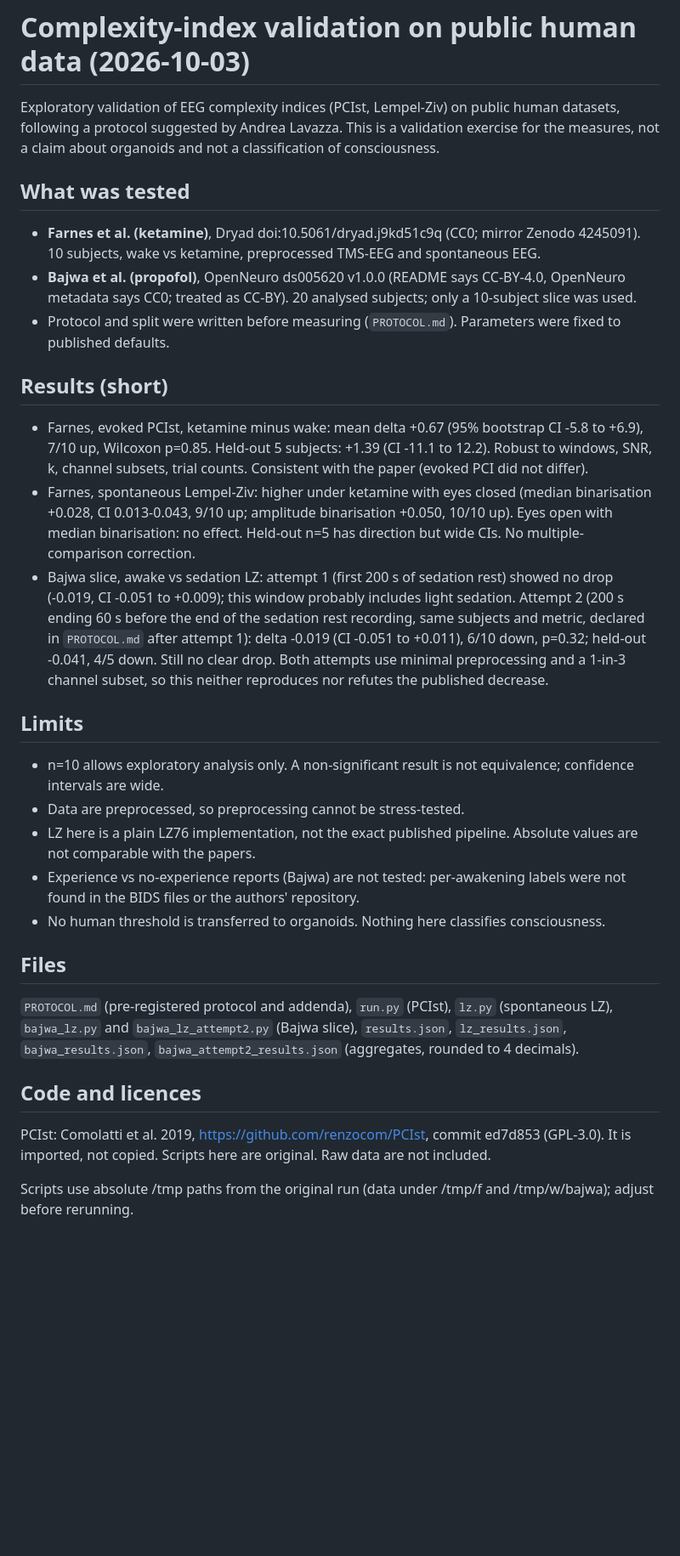
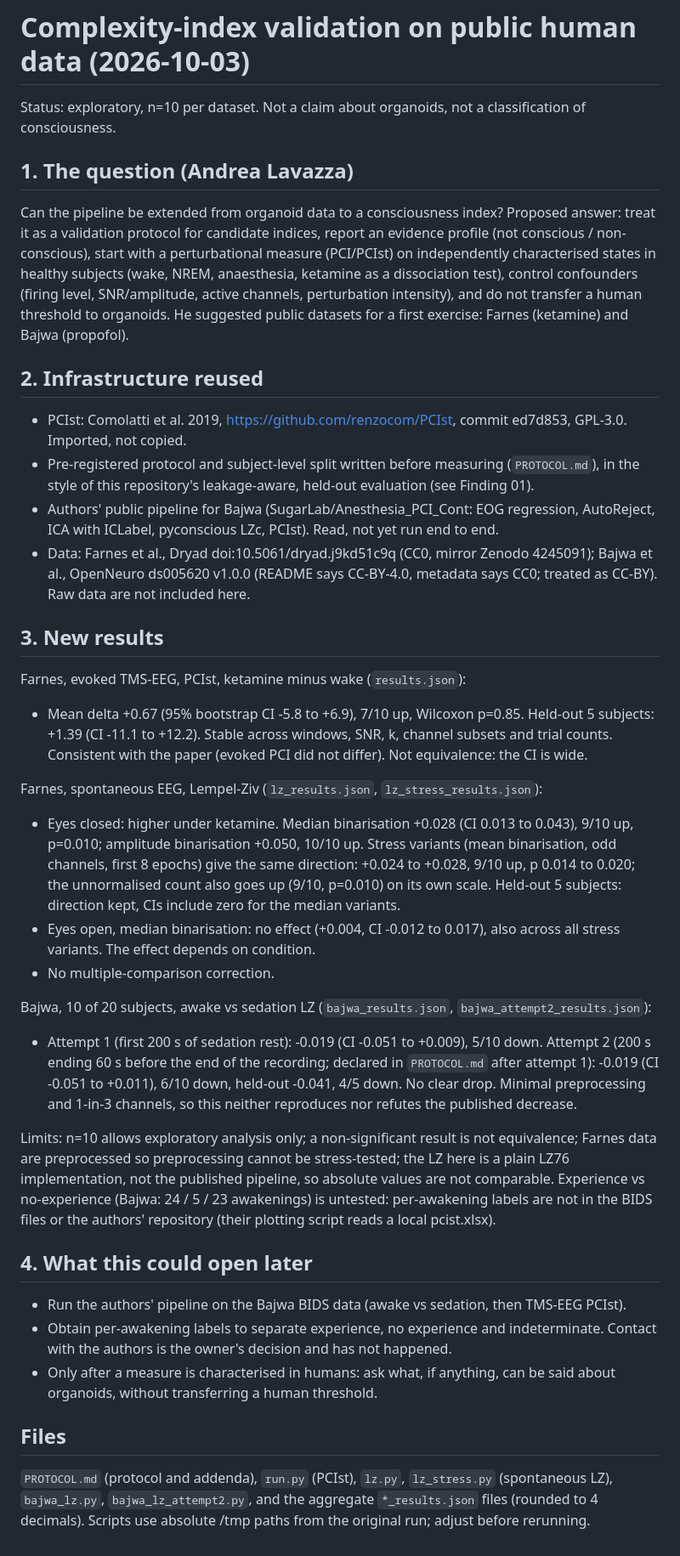
Before and after one commit to viniburilux/organoid-intelligence, a Markdown page: investigations/complexity_index_validation_2026-10-03/README.md, the part around the change. Shown at 85% size. Rendered like a GitHub page; blank space fills up the shorter version.

Commit message:
Revise README for complexity index validation study
Updated the README to clarify the exploratory nature of the validation, added details about the testing protocol and results, and included new sections on infrastructure reused and potential future work.

```diff
--- a/investigations/complexity_index_validation_2026-10-03/README.md
+++ b/investigations/complexity_index_validation_2026-10-03/README.md
@@ -1,28 +1,34 @@
 # Complexity-index validation on public human data (2026-10-03)
 
-Exploratory validation of EEG complexity indices (PCIst, Lempel-Ziv) on public human datasets, following a protocol suggested by Andrea Lavazza. This is a validation exercise for the measures, not a claim about organoids and not a classification of consciousness.
+Status: exploratory, n=10 per dataset. Not a claim about organoids, not a classification of consciousness.
 
-## What was tested
-- **Farnes et al. (ketamine)**, Dryad doi:10.5061/dryad.j9kd51c9q (CC0; mirror Zenodo 4245091). 10 subjects, wake vs ketamine, preprocessed TMS-EEG and spontaneous EEG.
-- **Bajwa et al. (propofol)**, OpenNeuro ds005620 v1.0.0 (README says CC-BY-4.0, OpenNeuro metadata says CC0; treated as CC-BY). 20 analysed subjects; only a 10-subject slice was used.
-- Protocol and split were written before measuring (`PROTOCOL.md`). Parameters were fixed to published defaults.
+## 1. The question (Andrea Lavazza)
+Can the pipeline be extended from organoid data to a consciousness index? Proposed answer: treat it as a validation protocol for candidate indices, report an evidence profile (not conscious / non-conscious), start with a perturbational measure (PCI/PCIst) on independently characterised states in healthy subjects (wake, NREM, anaesthesia, ketamine as a dissociation test), control confounders (firing level, SNR/amplitude, active channels, perturbation intensity), and do not transfer a human threshold to organoids. He suggested public datasets for a first exercise: Farnes (ketamine) and Bajwa (propofol).
 
-## Results (short)
-- Farnes, evoked PCIst, ketamine minus wake: mean delta +0.67 (95% bootstrap CI -5.8 to +6.9), 7/10 up, Wilcoxon p=0.85. Held-out 5 subjects: +1.39 (CI -11.1 to 12.2). Robust to windows, SNR, k, channel subsets, trial counts. Consistent with the paper (evoked PCI did not differ).
-- Farnes, spontaneous Lempel-Ziv: higher under ketamine with eyes closed (median binarisation +0.028, CI 0.013-0.043, 9/10 up; amplitude binarisation +0.050, 10/10 up). Eyes open with median binarisation: no effect. Held-out n=5 has direction but wide CIs. No multiple-comparison correction.
-- Bajwa slice, awake vs sedation LZ: attempt 1 (first 200 s of sedation rest) showed no drop (-0.019, CI -0.051 to +0.009); this window probably includes light sedation. Attempt 2 (200 s ending 60 s before the end of the sedation rest recording, same subjects and metric, declared in `PROTOCOL.md` after attempt 1): delta -0.019 (CI -0.051 to +0.011), 6/10 down, p=0.32; held-out -0.041, 4/5 down. Still no clear drop. Both attempts use minimal preprocessing and a 1-in-3 channel subset, so this neither reproduces nor refutes the published decrease.
+## 2. Infrastructure reused
+- PCIst: Comolatti et al. 2019, https://github.com/renzocom/PCIst, commit ed7d853, GPL-3.0. Imported, not copied.
+- Pre-registered protocol and subject-level split written before measuring (`PROTOCOL.md`), in the style of this repository's leakage-aware, held-out evaluation (see Finding 01).
+- Authors' public pipeline for Bajwa (SugarLab/Anesthesia_PCI_Cont: EOG regression, AutoReject, ICA with ICLabel, pyconscious LZc, PCIst). Read, not yet run end to end.
+- Data: Farnes et al., Dryad doi:10.5061/dryad.j9kd51c9q (CC0, mirror Zenodo 4245091); Bajwa et al., OpenNeuro ds005620 v1.0.0 (README says CC-BY-4.0, metadata says CC0; treated as CC-BY). Raw data are not included here.
 
-## Limits
-- n=10 allows exploratory analysis only. A non-significant result is not equivalence; confidence intervals are wide.
-- Data are preprocessed, so preprocessing cannot be stress-tested.
-- LZ here is a plain LZ76 implementation, not the exact published pipeline. Absolute values are not comparable with the papers.
-- Experience vs no-experience reports (Bajwa) are not tested: per-awakening labels were not found in the BIDS files or the authors' repository.
-- No human threshold is transferred to organoids. Nothing here classifies consciousness.
+## 3. New results
+Farnes, evoked TMS-EEG, PCIst, ketamine minus wake (`results.json`):
+- Mean delta +0.67 (95% bootstrap CI -5.8 to +6.9), 7/10 up, Wilcoxon p=0.85. Held-out 5 subjects: +1.39 (CI -11.1 to +12.2). Stable across windows, SNR, k, channel subsets and trial counts. Consistent with the paper (evoked PCI did not differ). Not equivalence: the CI is wide.
+
+Farnes, spontaneous EEG, Lempel-Ziv (`lz_results.json`, `lz_stress_results.json`):
+- Eyes closed: higher under ketamine. Median binarisation +0.028 (CI 0.013 to 0.043), 9/10 up, p=0.010; amplitude binarisation +0.050, 10/10 up. Stress variants (mean binarisation, odd channels, first 8 epochs) give the same direction: +0.024 to +0.028, 9/10 up, p 0.014 to 0.020; the unnormalised count also goes up (9/10, p=0.010) on its own scale. Held-out 5 subjects: direction kept, CIs include zero for the median variants.
+- Eyes open, median binarisation: no effect (+0.004, CI -0.012 to 0.017), also across all stress variants. The effect depends on condition.
+- No multiple-comparison correction.
+
+Bajwa, 10 of 20 subjects, awake vs sedation LZ (`bajwa_results.json`, `bajwa_attempt2_results.json`):
+- Attempt 1 (first 200 s of sedation rest): -0.019 (CI -0.051 to +0.009), 5/10 down. Attempt 2 (200 s ending 60 s before the end of the recording; declared in `PROTOCOL.md` after attempt 1): -0.019 (CI -0.051 to +0.011), 6/10 down, held-out -0.041, 4/5 down. No clear drop. Minimal preprocessing and 1-in-3 channels, so this neither reproduces nor refutes the published decrease.
+
+Limits: n=10 allows exploratory analysis only; a non-significant result is not equivalence; Farnes data are preprocessed so preprocessing cannot be stress-tested; the LZ here is a plain LZ76 implementation, not the published pipeline, so absolute values are not comparable. Experience vs no-experience (Bajwa: 24 / 5 / 23 awakenings) is untested: per-awakening labels are not in the BIDS files or the authors' repository (their plotting script reads a local pcist.xlsx).
+
+## 4. What this could open later
+- Run the authors' pipeline on the Bajwa BIDS data (awake vs sedation, then TMS-EEG PCIst).
+- Obtain per-awakening labels to separate experience, no experience and indeterminate. Contact with the authors is the owner's decision and has not happened.
+- Only after a measure is characterised in humans: ask what, if anything, can be said about organoids, without transferring a human threshold.
 
 ## Files
-`PROTOCOL.md` (pre-registered protocol and addenda), `run.py` (PCIst), `lz.py` (spontaneous LZ), `bajwa_lz.py` and `bajwa_lz_attempt2.py` (Bajwa slice), `results.json`, `lz_results.json`, `bajwa_results.json`, `bajwa_attempt2_results.json` (aggregates, rounded to 4 decimals).
-
-## Code and licences
-PCIst: Comolatti et al. 2019, https://github.com/renzocom/PCIst, commit ed7d853 (GPL-3.0). It is imported, not copied. Scripts here are original. Raw data are not included.
-
-Scripts use absolute /tmp paths from the original run (data under /tmp/f and /tmp/w/bajwa); adjust before rerunning.
+`PROTOCOL.md` (protocol and addenda), `run.py` (PCIst), `lz.py`, `lz_stress.py` (spontaneous LZ), `bajwa_lz.py`, `bajwa_lz_attempt2.py`, and the aggregate `*_results.json` files (rounded to 4 decimals). Scripts use absolute /tmp paths from the original run; adjust before rerunning.
```
